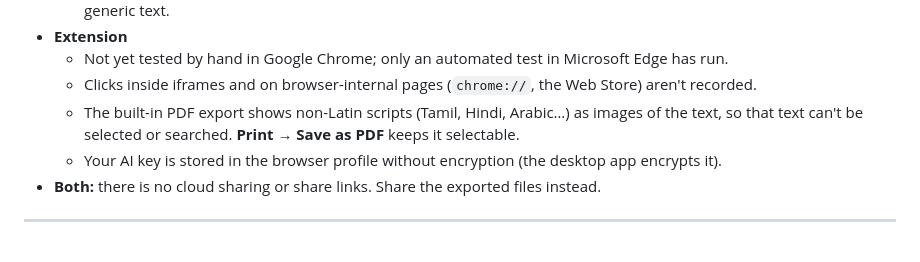
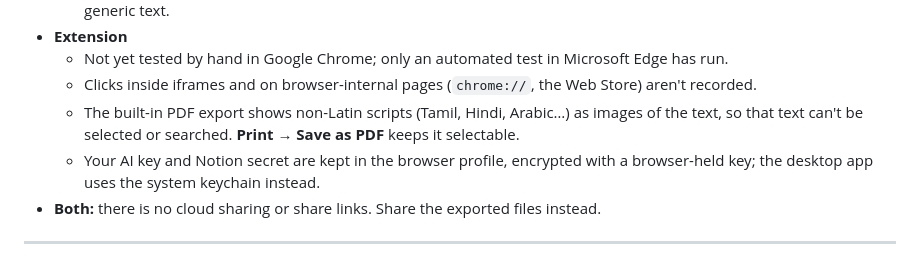
Before and after one commit to avin045/FlowDoc, a Markdown page: README.md, the part around the change. GitHub-like rendering.

Commit message:
README: the extension stores AI keys and the Notion secret encrypted
The Limitations list still said the extension kept the AI key without
encryption; it has been encrypted (AES-GCM, browser-held key) since keys
and secrets were moved to encrypted storage.

```diff
--- a/README.md
+++ b/README.md
@@ -787,7 +787,7 @@ scripts/               vendor copy, icon render, static server, tests
   - Not yet tested by hand in Google Chrome; only an automated test in Microsoft Edge has run.
   - Clicks inside iframes and on browser-internal pages (`chrome://`, the Web Store) aren't recorded.
   - The built-in PDF export shows non-Latin scripts (Tamil, Hindi, Arabic…) as images of the text, so that text can't be selected or searched. **Print → Save as PDF** keeps it selectable.
-  - Your AI key is stored in the browser profile without encryption (the desktop app encrypts it).
+  - Your AI key and Notion secret are kept in the browser profile, encrypted with a browser-held key; the desktop app uses the system keychain instead.
 - **Both:** there is no cloud sharing or share links. Share the exported files instead.
 
 ---
```
